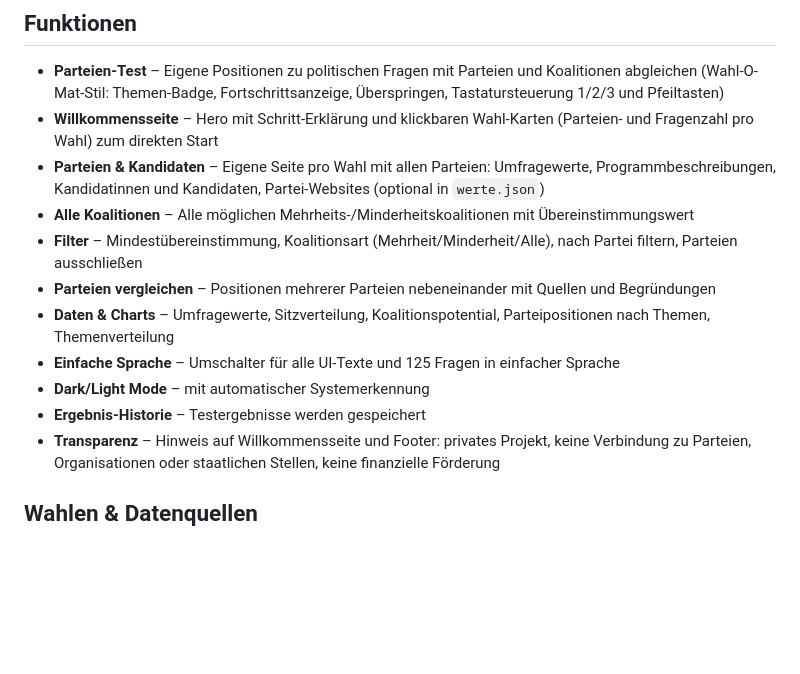
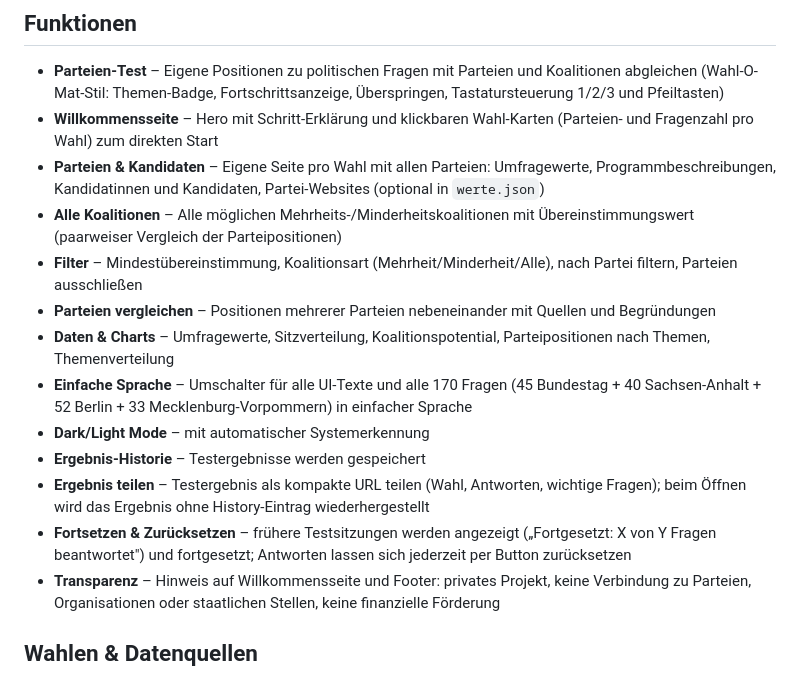
Before and after one commit to OseMine/koalitions-o-mat, a Markdown page: README.md, the part around the change. GitHub-like rendering; blank space fills up the shorter version.

```diff
--- a/README.md
+++ b/README.md
@@ -7,13 +7,15 @@ Interaktiver Koalitionsrechner und Parteien-Test für die Bundestagswahl 2029 un
 - **Parteien-Test** – Eigene Positionen zu politischen Fragen mit Parteien und Koalitionen abgleichen (Wahl-O-Mat-Stil: Themen-Badge, Fortschrittsanzeige, Überspringen, Tastatursteuerung 1/2/3 und Pfeiltasten)
 - **Willkommensseite** – Hero mit Schritt-Erklärung und klickbaren Wahl-Karten (Parteien- und Fragenzahl pro Wahl) zum direkten Start
 - **Parteien & Kandidaten** – Eigene Seite pro Wahl mit allen Parteien: Umfragewerte, Programmbeschreibungen, Kandidatinnen und Kandidaten, Partei-Websites (optional in `werte.json`)
-- **Alle Koalitionen** – Alle möglichen Mehrheits-/Minderheitskoalitionen mit Übereinstimmungswert
+- **Alle Koalitionen** – Alle möglichen Mehrheits-/Minderheitskoalitionen mit Übereinstimmungswert (paarweiser Vergleich der Parteipositionen)
 - **Filter** – Mindestübereinstimmung, Koalitionsart (Mehrheit/Minderheit/Alle), nach Partei filtern, Parteien ausschließen
 - **Parteien vergleichen** – Positionen mehrerer Parteien nebeneinander mit Quellen und Begründungen
 - **Daten & Charts** – Umfragewerte, Sitzverteilung, Koalitionspotential, Parteipositionen nach Themen, Themenverteilung
-- **Einfache Sprache** – Umschalter für alle UI-Texte und 125 Fragen in einfacher Sprache
+- **Einfache Sprache** – Umschalter für alle UI-Texte und alle 170 Fragen (45 Bundestag + 40 Sachsen-Anhalt + 52 Berlin + 33 Mecklenburg-Vorpommern) in einfacher Sprache
 - **Dark/Light Mode** – mit automatischer Systemerkennung
 - **Ergebnis-Historie** – Testergebnisse werden gespeichert
+- **Ergebnis teilen** – Testergebnis als kompakte URL teilen (Wahl, Antworten, wichtige Fragen); beim Öffnen wird das Ergebnis ohne History-Eintrag wiederhergestellt
+- **Fortsetzen & Zurücksetzen** – frühere Testsitzungen werden angezeigt („Fortgesetzt: X von Y Fragen beantwortet") und fortgesetzt; Antworten lassen sich jederzeit per Button zurücksetzen
 - **Transparenz** – Hinweis auf Willkommensseite und Footer: privates Projekt, keine Verbindung zu Parteien, Organisationen oder staatlichen Stellen, keine finanzielle Förderung
 
 ## Wahlen & Datenquellen
```
Also changed, not shown: reports/review-2026-08-02-c.md (added, +65 -0 lines), todo.md (+37 -5 lines).
